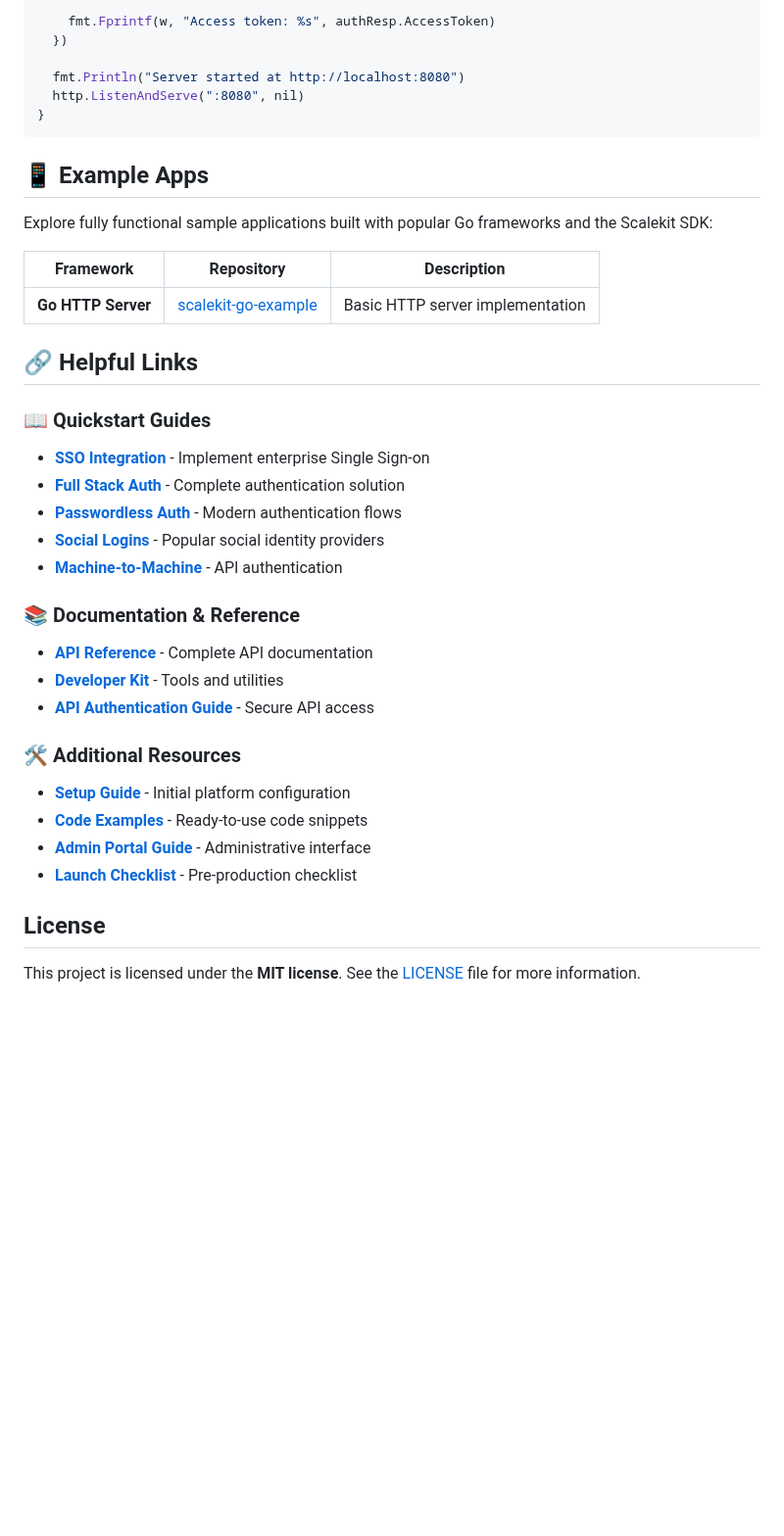
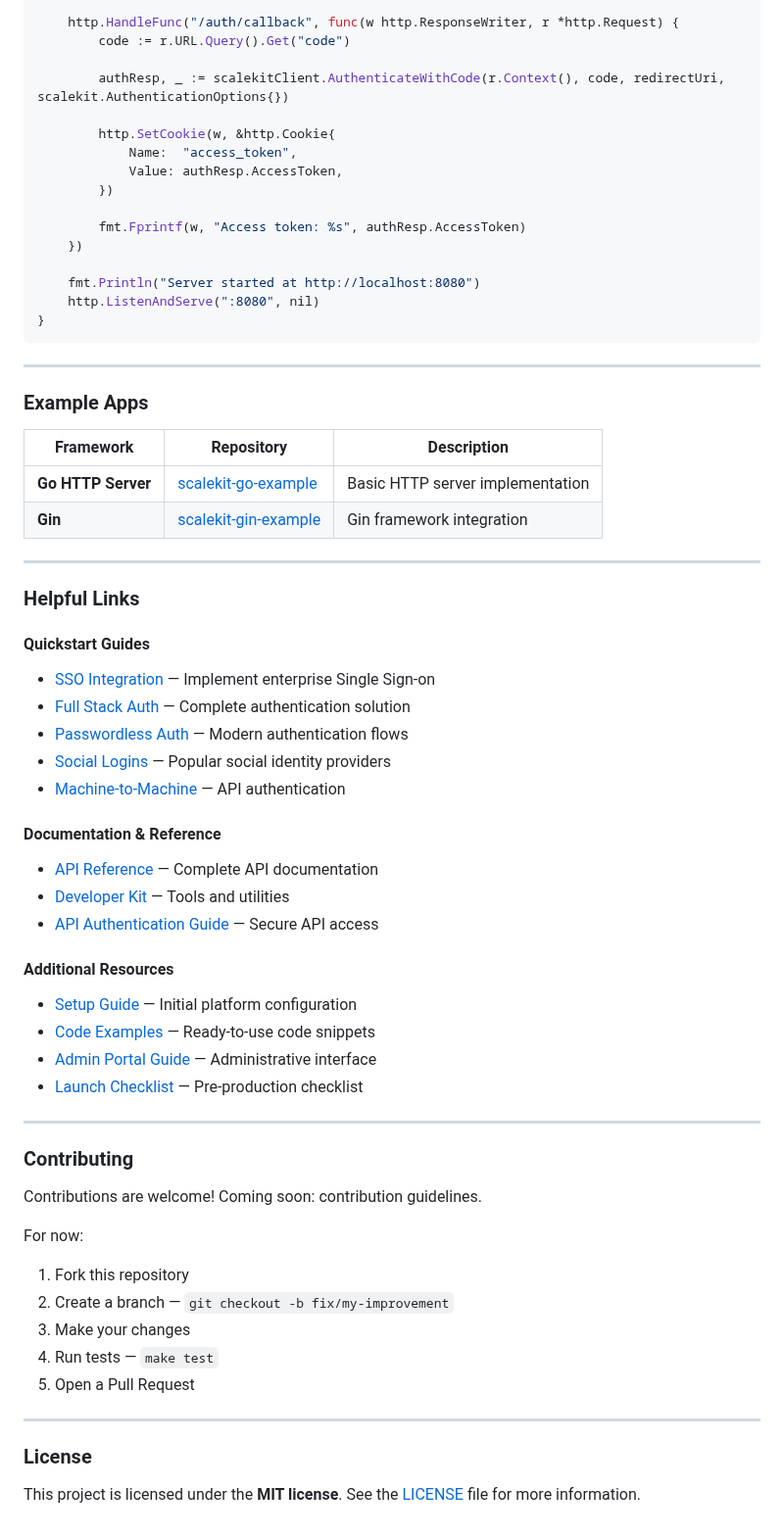
Before and after one commit to scalekit-inc/scalekit-sdk-go, a Markdown page: README.md, the part around one of its changes. Shown at 98% size. GitHub-like rendering; blank space fills up the shorter version.

````diff
--- a/README.md
+++ b/README.md
@@ -134,42 +116,72 @@ func main() {
     })
 
-    fmt.Fprintf(w, "Access token: %s", authResp.AccessToken)
-  })
+    http.HandleFunc("/auth/callback", func(w http.ResponseWriter, r *http.Request) {
+        code := r.URL.Query().Get("code")
 
-  fmt.Println("Server started at http://localhost:8080")
-  http.ListenAndServe(":8080", nil)
+        authResp, _ := scalekitClient.AuthenticateWithCode(r.Context(), code, redirectUri, scalekit.AuthenticationOptions{})
+
+        http.SetCookie(w, &http.Cookie{
+            Name:  "access_token",
+            Value: authResp.AccessToken,
+        })
+
+        fmt.Fprintf(w, "Access token: %s", authResp.AccessToken)
+    })
+
+    fmt.Println("Server started at http://localhost:8080")
+    http.ListenAndServe(":8080", nil)
 }
 ```
 
-## 📱 Example Apps
+---
 
-Explore fully functional sample applications built with popular Go frameworks and the Scalekit SDK:
+### Example Apps
 
 | Framework | Repository | Description |
 |-----------|------------|-------------|
 | **Go HTTP Server** | [scalekit-go-example](https://github.com/scalekit-developers/scalekit-go-example) | Basic HTTP server implementation |
+| **Gin** | [scalekit-gin-example](https://github.com/scalekit-developers/scalekit-go-example) | Gin framework integration |
 
-## 🔗 Helpful Links
+---
 
-### 📖 Quickstart Guides
-- [**SSO Integration**](https://docs.scalekit.com/sso/quickstart/) - Implement enterprise Single Sign-on
-- [**Full Stack Auth**](https://docs.scalekit.com/fsa/quickstart/) - Complete authentication solution
-- [**Passwordless Auth**](https://docs.scalekit.com/passwordless/quickstart/) - Modern authentication flows
-- [**Social Logins**](https://docs.scalekit.com/social-logins/quickstart/) - Popular social identity providers
-- [**Machine-to-Machine**](https://docs.scalekit.com/m2m/quickstart/) - API authentication
+### Helpful Links
 
-### 📚 Documentation & Reference
-- [**API Reference**](https://docs.scalekit.com/apis) - Complete API documentation
-- [**Developer Kit**](https://docs.scalekit.com/dev-kit/) - Tools and utilities
-- [**API Authentication Guide**](https://docs.scalekit.com/guides/authenticate-scalekit-api/) - Secure API access
+#### Quickstart Guides
 
-### 🛠️ Additional Resources
-- [**Setup Guide**](https://docs.scalekit.com/guides/setup-scalekit/) - Initial platform configuration
-- [**Code Examples**](https://docs.scalekit.com/directory/code-examples/) - Ready-to-use code snippets
-- [**Admin Portal Guide**](https://docs.scalekit.com/directory/guides/admin-portal/) - Administrative interface
-- [**Launch Checklist**](https://docs.scalekit.com/directory/guides/launch-checklist/) - Pre-production checklist
+- [SSO Integration](https://docs.scalekit.com/sso/quickstart/) — Implement enterprise Single Sign-on
+- [Full Stack Auth](https://docs.scalekit.com/fsa/quickstart/) — Complete authentication solution
+- [Passwordless Auth](https://docs.scalekit.com/passwordless/quickstart/) — Modern authentication flows
+- [Social Logins](https://docs.scalekit.com/social-logins/quickstart/) — Popular social identity providers
+- [Machine-to-Machine](https://docs.scalekit.com/m2m/quickstart/) — API authentication
 
-## License
+#### Documentation & Reference
 
-This project is licensed under the **MIT license**.
-See the [LICENSE](LICENSE) file for more information.
+- [API Reference](https://docs.scalekit.com/apis) — Complete API documentation
+- [Developer Kit](https://docs.scalekit.com/dev-kit/) — Tools and utilities
+- [API Authentication Guide](https://docs.scalekit.com/guides/authenticate-scalekit-api/) — Secure API access
+
+#### Additional Resources
+
+- [Setup Guide](https://docs.scalekit.com/guides/setup-scalekit/) — Initial platform configuration
+- [Code Examples](https://docs.scalekit.com/directory/code-examples/) — Ready-to-use code snippets
+- [Admin Portal Guide](https://docs.scalekit.com/directory/guides/admin-portal/) — Administrative interface
+- [Launch Checklist](https://docs.scalekit.com/directory/guides/launch-checklist/) — Pre-production checklist
+
+---
+
+### Contributing
+
+Contributions are welcome! Coming soon: contribution guidelines.
+
+For now:
+1. Fork this repository
+2. Create a branch — `git checkout -b fix/my-improvement`
+3. Make your changes
+4. Run tests — `make test`
+5. Open a Pull Request
+
+---
+
+### License
+
+This project is licensed under the **MIT license**. See the [LICENSE](LICENSE) file for more information.
````
Also changed, not shown: other parts of README.md (+75 -93 lines), images/scalekit.jpg (added), 1 other file.
